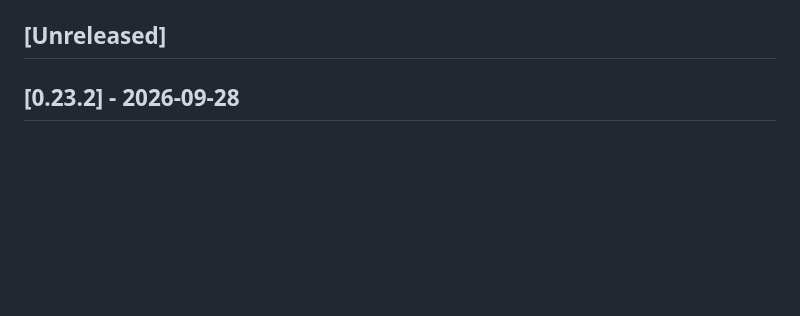
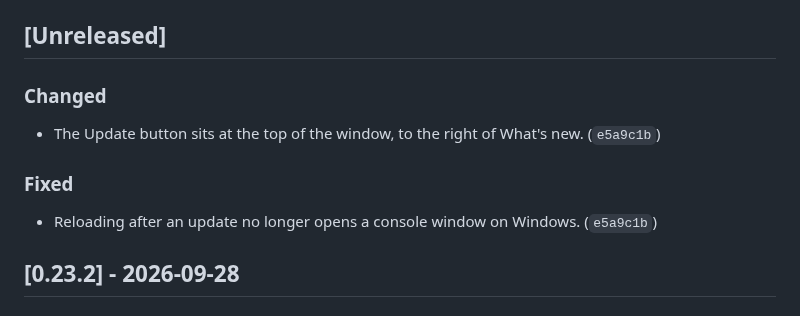
Before and after one commit to pjared/grok-repos, a Markdown page: suit-o-cs2/CHANGELOG.md, the part around the change. Drawn GitHub-style; blank space fills up the shorter version.

Commit message:
Note the Update button move in the changelog.
Co-Authored-By: Claude Opus 5.5 <noreply@anthropic.com>
Claude-Session: https://claude.ai/code/session_01K6RcdiTLPN1BkgXB7brTAE

```diff
--- a/suit-o-cs2/CHANGELOG.md
+++ b/suit-o-cs2/CHANGELOG.md
@@ -9,6 +9,14 @@ Dates are Pacific Time. Each entry lists the short commit hash.
 New notes go under `## [Unreleased]`. Do not add a heading for today's date. Under Unreleased, each category appears once, in the order Added, Changed, Removed, Fixed. Add a new bullet under that heading instead of starting another one. Every push to `main` updates this file in that same commit. After the Suit-O tests pass on `main`, a release step moves Unreleased into `## [x.y.z] - YYYY-MM-DD`, writes that version into `pyproject.toml`, and tags `suit-o-vX.Y.Z`. Dated version headings are created only by that release step. It skips the cut when Unreleased is empty. The Update button only fast-forwards to the newest commit on main whose `suit-o-tests.yml` run passed. It does not commit or tag.
 
 ## [Unreleased]
+
+### Changed
+
+- The Update button sits at the top of the window, to the right of What's new. (`e5a9c1b`)
+
+### Fixed
+
+- Reloading after an update no longer opens a console window on Windows. (`e5a9c1b`)
 
 ## [0.23.2] - 2026-09-28
 
```
